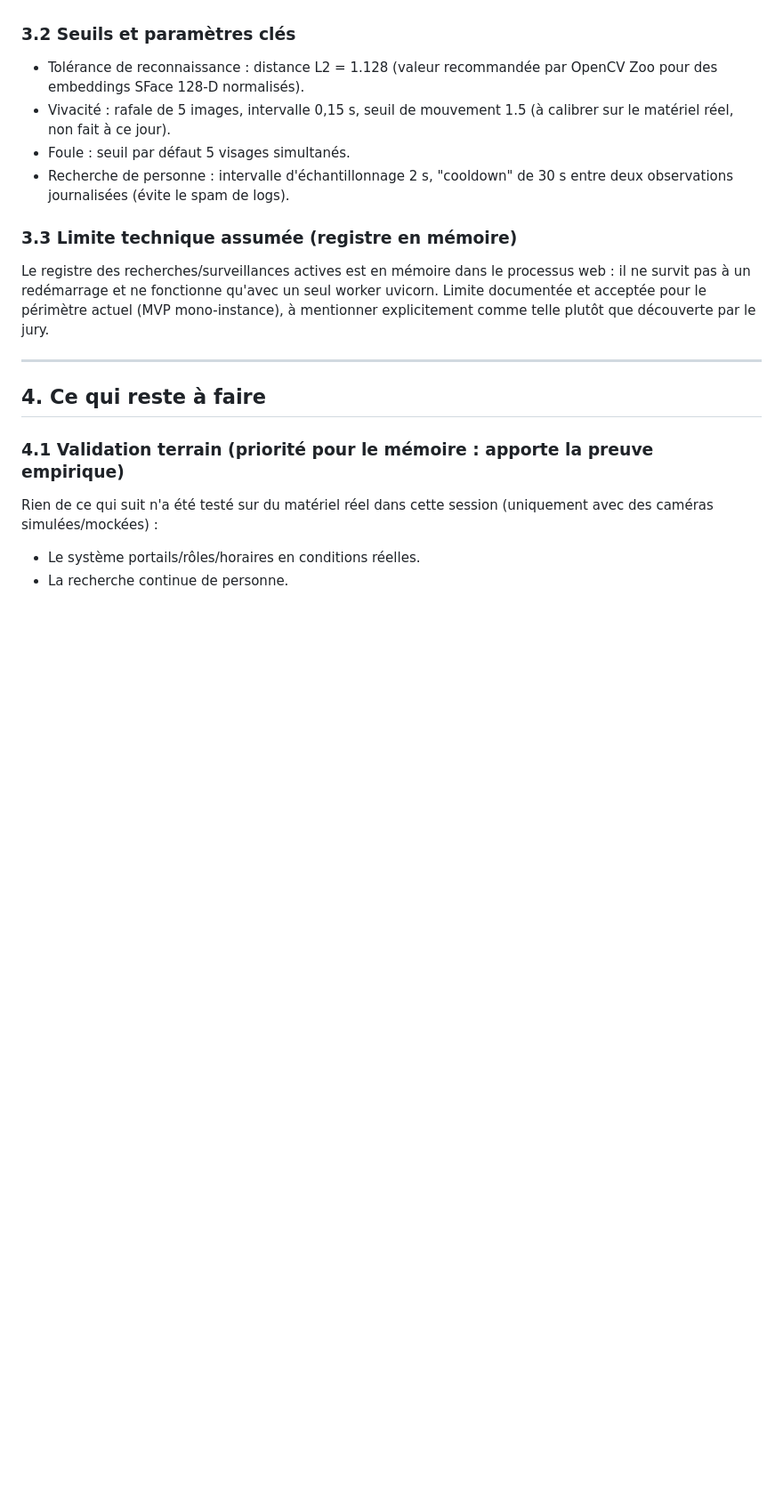
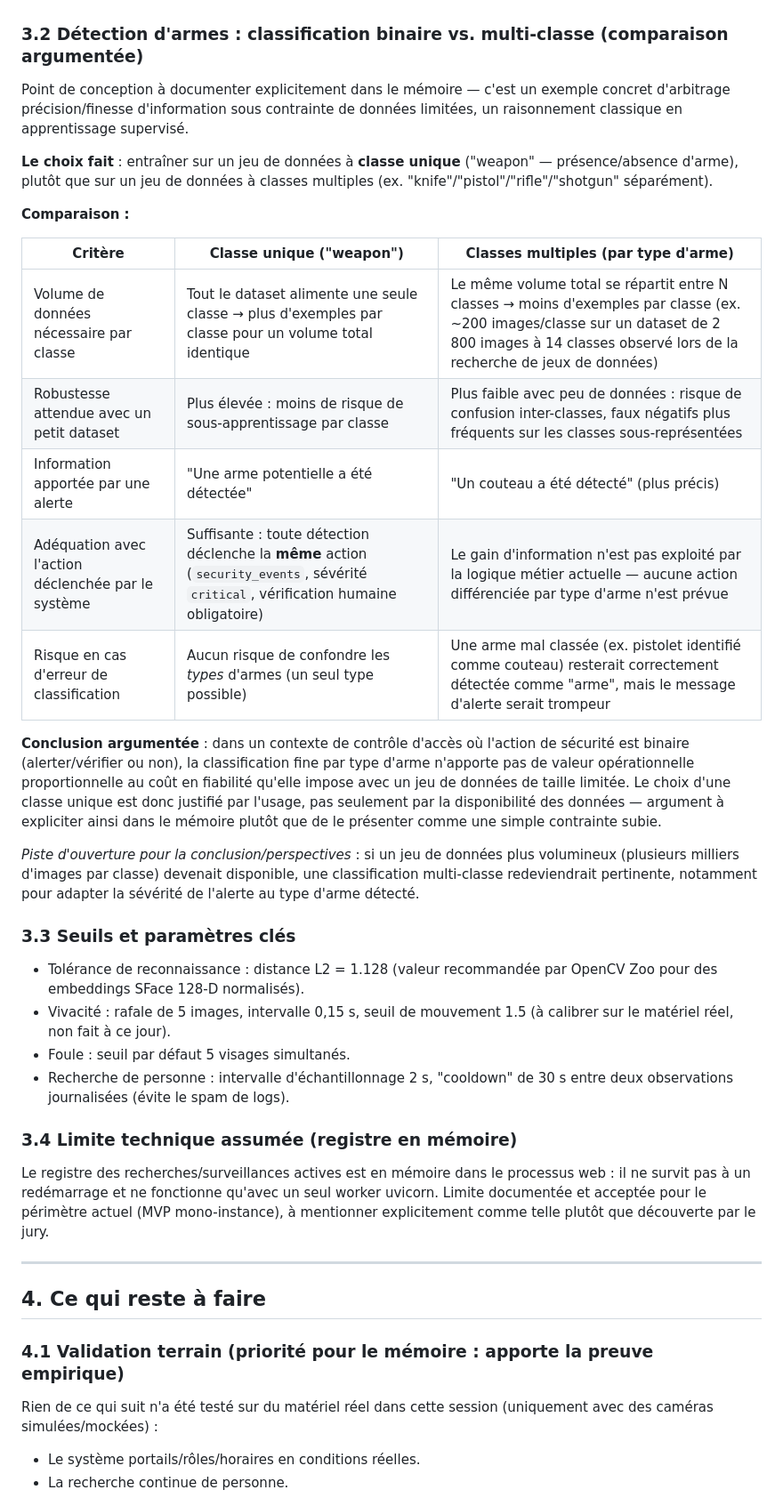
Before and after one commit to Imayeer/Dogari, a Markdown page: docs/MEMOIRE_RESSOURCES.md, the part around the change. Shown at 89% size. GitHub-like rendering; blank space fills up the shorter version.

Commit message:
Add single-class vs multi-class weapon detection comparison to mémoire notes
Documents the reasoning behind training on a single "weapon" class
rather than per-weapon-type classes: data-per-class tradeoff with a
small dataset, and that the security action taken is the same either
way (alert + mandatory human verification), so the extra classification
granularity wouldn't be exploited by the current logic. Framed as a
deliberate use-case-driven choice, with a note on when multi-class
would become worth revisiting (larger dataset).

Co-Authored-By: Claude Sonnet 5 <noreply@anthropic.com>
Claude-Session: https://claude.ai/code/session_01Mi63hnvvbUcHxSajPhjiJv

```diff
--- a/docs/MEMOIRE_RESSOURCES.md
+++ b/docs/MEMOIRE_RESSOURCES.md
@@ -203,7 +203,40 @@ point de blocage classique identifié *avant* qu'il ne devienne un problème
 en fin de projet. C'est un exemple concret d'anticipation de contrainte de
 déploiement à valoriser dans le mémoire (chapitre choix techniques).
 
-### 3.2 Seuils et paramètres clés
+### 3.2 Détection d'armes : classification binaire vs. multi-classe (comparaison argumentée)
+
+Point de conception à documenter explicitement dans le mémoire — c'est un
+exemple concret d'arbitrage précision/finesse d'information sous contrainte
+de données limitées, un raisonnement classique en apprentissage supervisé.
+
+**Le choix fait** : entraîner sur un jeu de données à **classe unique**
+("weapon" — présence/absence d'arme), plutôt que sur un jeu de données à
+classes multiples (ex. "knife"/"pistol"/"rifle"/"shotgun" séparément).
+
+**Comparaison :**
+
+| Critère | Classe unique ("weapon") | Classes multiples (par type d'arme) |
+|---|---|---|
+| Volume de données nécessaire par classe | Tout le dataset alimente une seule classe → plus d'exemples par classe pour un volume total identique | Le même volume total se répartit entre N classes → moins d'exemples par classe (ex. ~200 images/classe sur un dataset de 2 800 images à 14 classes observé lors de la recherche de jeux de données) |
+| Robustesse attendue avec un petit dataset | Plus élevée : moins de risque de sous-apprentissage par classe | Plus faible avec peu de données : risque de confusion inter-classes, faux négatifs plus fréquents sur les classes sous-représentées |
+| Information apportée par une alerte | "Une arme potentielle a été détectée" | "Un couteau a été détecté" (plus précis) |
+| Adéquation avec l'action déclenchée par le système | Suffisante : toute détection déclenche la **même** action (`security_events`, sévérité `critical`, vérification humaine obligatoire) | Le gain d'information n'est pas exploité par la logique métier actuelle — aucune action différenciée par type d'arme n'est prévue |
+| Risque en cas d'erreur de classification | Aucun risque de confondre les *types* d'armes (un seul type possible) | Une arme mal classée (ex. pistolet identifié comme couteau) resterait correctement détectée comme "arme", mais le message d'alerte serait trompeur |
+
+**Conclusion argumentée** : dans un contexte de contrôle d'accès où
+l'action de sécurité est binaire (alerter/vérifier ou non), la classification
+fine par type d'arme n'apporte pas de valeur opérationnelle proportionnelle
+au coût en fiabilité qu'elle impose avec un jeu de données de taille limitée.
+Le choix d'une classe unique est donc justifié par l'usage, pas seulement
+par la disponibilité des données — argument à expliciter ainsi dans le
+mémoire plutôt que de le présenter comme une simple contrainte subie.
+
+*Piste d'ouverture pour la conclusion/perspectives* : si un jeu de données
+plus volumineux (plusieurs milliers d'images par classe) devenait
+disponible, une classification multi-classe redeviendrait pertinente,
+notamment pour adapter la sévérité de l'alerte au type d'arme détecté.
+
+### 3.3 Seuils et paramètres clés
 
 - Tolérance de reconnaissance : distance L2 = 1.128 (valeur recommandée par
   OpenCV Zoo pour des embeddings SFace 128-D normalisés).
@@ -213,7 +246,7 @@ déploiement à valoriser dans le mémoire (chapitre choix techniques).
 - Recherche de personne : intervalle d'échantillonnage 2 s, "cooldown" de
   30 s entre deux observations journalisées (évite le spam de logs).
 
-### 3.3 Limite technique assumée (registre en mémoire)
+### 3.4 Limite technique assumée (registre en mémoire)
 
 Le registre des recherches/surveillances actives est en mémoire dans le
 processus web : il ne survit pas à un redémarrage et ne fonctionne qu'avec
```
